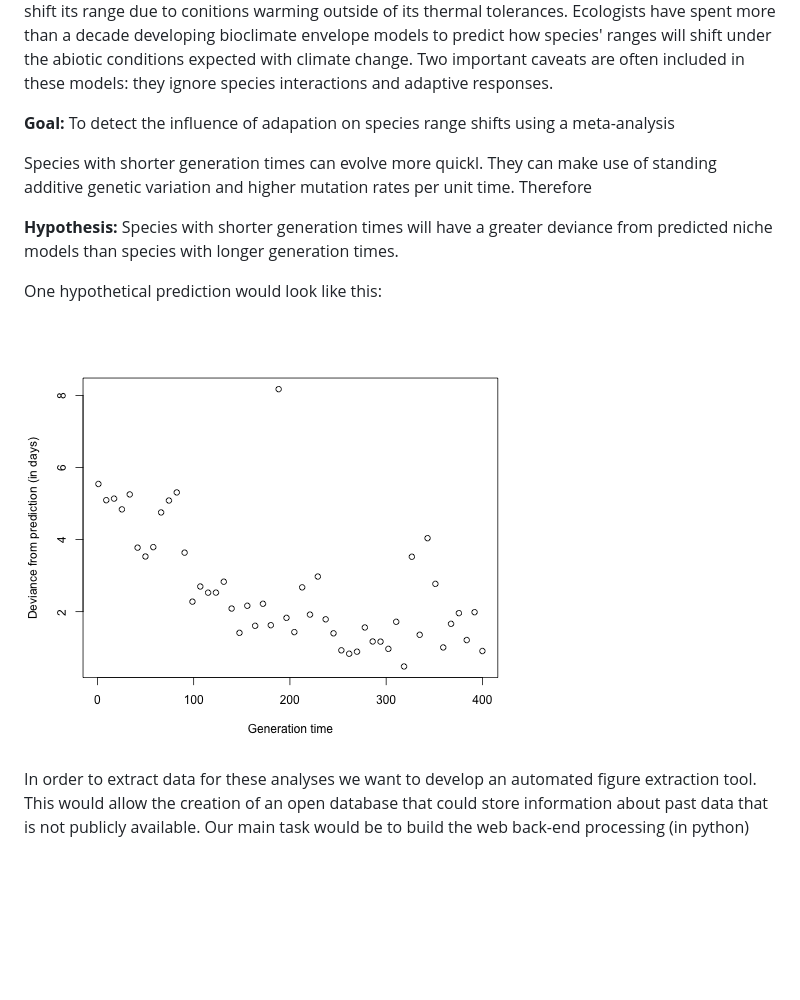
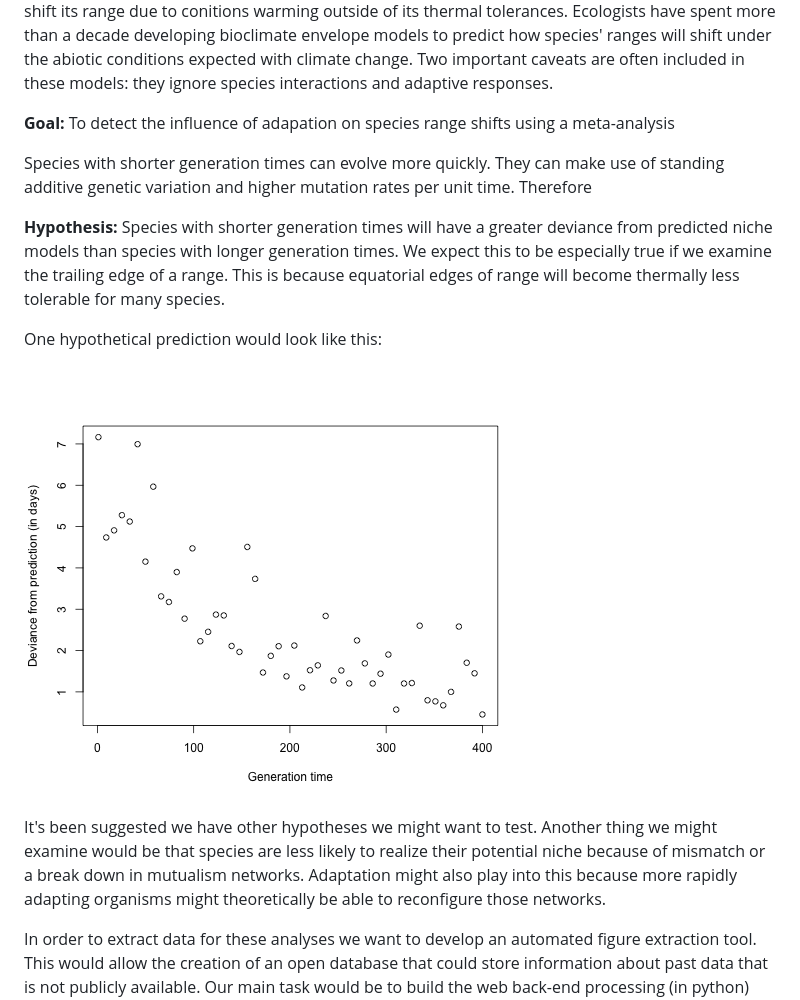
Before and after one commit to emhart/NCEASprop, a Markdown page: NCEAS_outline.md, the part around the change printed below. GitHub-like rendering; pictures changed too: figure/unnamed-chunk-1.png; blank space fills up the shorter version.

```diff
--- a/NCEAS_outline.md
+++ b/NCEAS_outline.md
@@ -4,15 +4,18 @@ Range shifts are one of the best documented consequences of global climate chang
 
 **Goal:** To detect the influence of adapation on species range shifts using a meta-analysis
 
-Species with shorter generation times can evolve more quickl.  They can make use of standing additive genetic variation and higher mutation rates per unit time. Therefore
+Species with shorter generation times can evolve more quickly.  They can make use of standing additive genetic variation and higher mutation rates per unit time. Therefore
 
 **Hypothesis:** Species with shorter generation times will have a greater deviance from predicted niche models than species with longer generation times.
+We expect this to be especially true if we examine the trailing edge of a range.  This is because equatorial edges of range will become thermally less tolerable for many species.
 
 One hypothetical prediction would look like this:
 
 ![plot of chunk unnamed-chunk-1](figure/unnamed-chunk-1.png)
 
 
+It's been suggested we have other hypotheses we might want to test. Another thing we might examine would be that species are less likely to realize their potential niche because of mismatch or a break down in mutualism networks.  Adaptation might also play into this because more rapidly adapting organisms might theoretically be able to reconfigure those networks.
+
 In order to extract data for these analyses we want to develop an automated figure extraction tool.  This would allow the creation of an open database that could store information about past data that is not publicly available.  Our main task would be to build the web back-end processing (in python) and a simple front end that would be hosted and stored an existing data repository.  This would leave a tool available to assist in meta-analysis long past the time we use it for this idea.
 
 The end product would therefore be two-fold.  **1** A publication examining the influence of adaptation on range shifts and  **2** a web-based tool for the rapid extraction of data from the existing literature.
```
Also changed, not shown: other parts of NCEAS_outline.md (+1 -1 lines), 3 other files.
